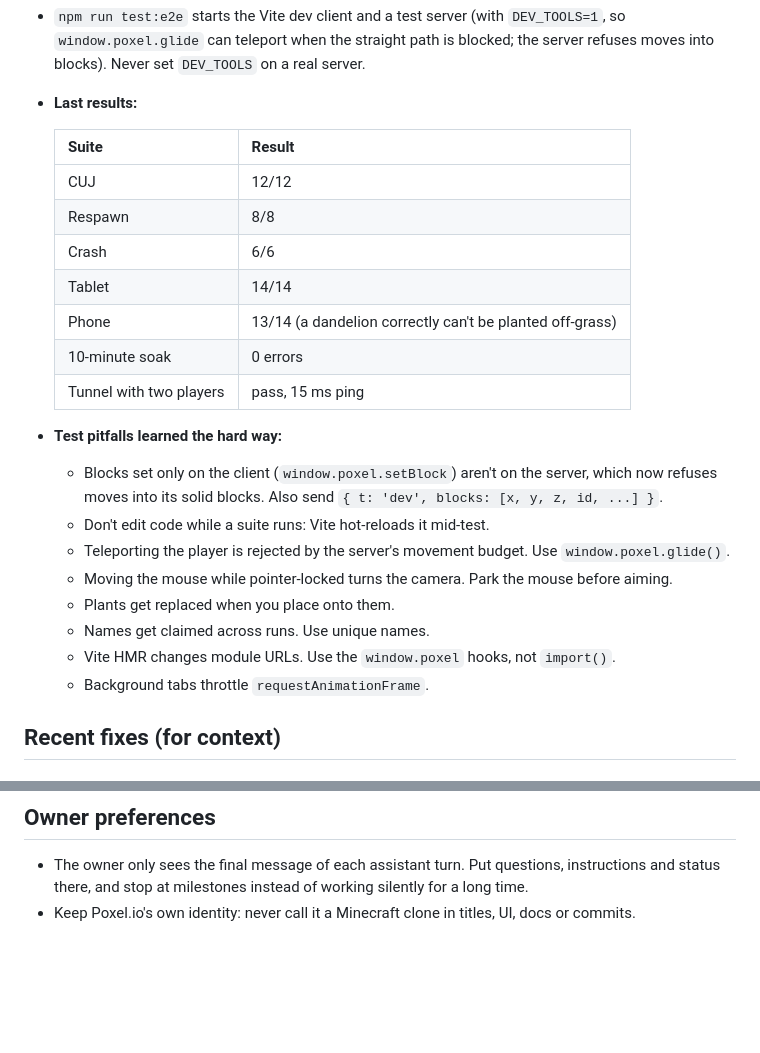
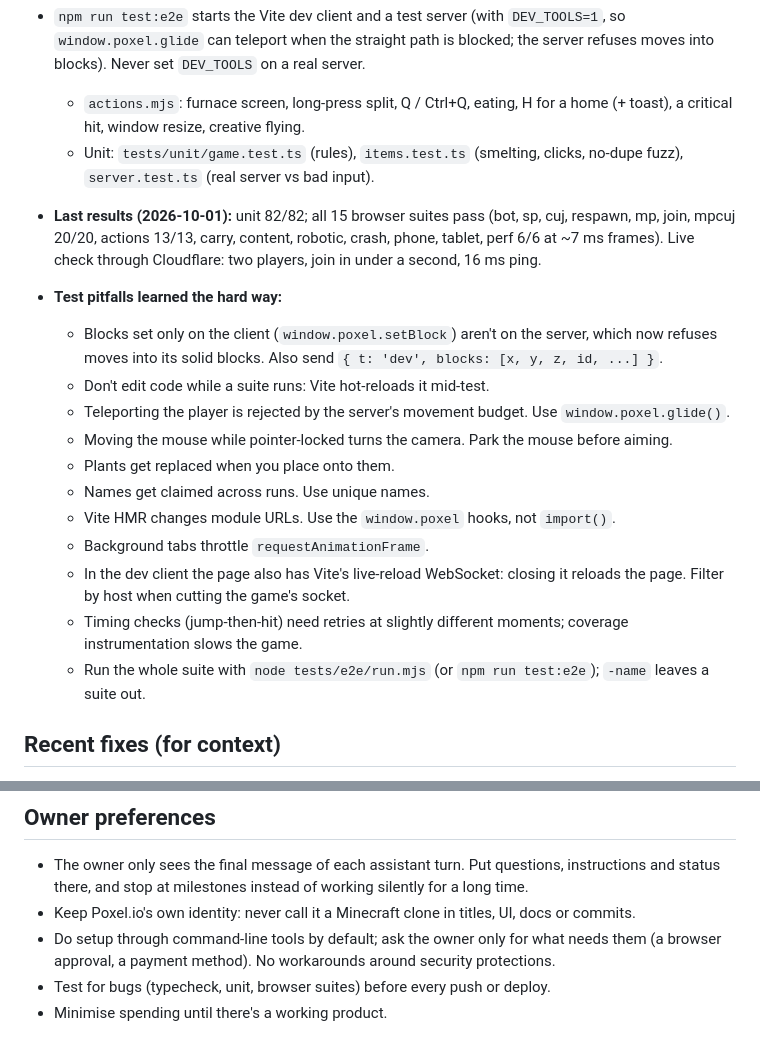
Before and after one commit to njytim-cyber/poxel.io, a Markdown page: docs/HANDOFF.md, 2 parts joined by grey strips. GitHub-like rendering; blank space fills up the shorter version.

Commit message:
Session handoff (2026-10-01): Cloudflare hosting, multiplayer UX, tests and coverage, decisions
Co-Authored-By: Claude Opus 5.5 <noreply@anthropic.com>

```diff
--- a/docs/HANDOFF.md
+++ b/docs/HANDOFF.md
@@ -82,17 +97,9 @@ client/
   - `content.mjs` (loot chests, farming, ice, new mobs) and `robotic.mjs` (portal, taming, the trip home).
   - `perf.mjs`.
 - `npm run test:e2e` starts the Vite dev client and a test server (with `DEV_TOOLS=1`, so `window.poxel.glide` can teleport when the straight path is blocked; the server refuses moves into blocks). Never set `DEV_TOOLS` on a real server.
-- **Last results:**
-
-  | Suite | Result |
-  |---|---|
-  | CUJ | 12/12 |
-  | Respawn | 8/8 |
-  | Crash | 6/6 |
-  | Tablet | 14/14 |
-  | Phone | 13/14 (a dandelion correctly can't be planted off-grass) |
-  | 10-minute soak | 0 errors |
-  | Tunnel with two players | pass, 15 ms ping |
+  - `actions.mjs`: furnace screen, long-press split, Q / Ctrl+Q, eating, H for a home (+ toast), a critical hit, window resize, creative flying.
+  - Unit: `tests/unit/game.test.ts` (rules), `items.test.ts` (smelting, clicks, no-dupe fuzz), `server.test.ts` (real server vs bad input).
+- **Last results (2026-10-01):** unit 82/82; all 15 browser suites pass (bot, sp, cuj, respawn, mp, join, mpcuj 20/20, actions 13/13, carry, content, robotic, crash, phone, tablet, perf 6/6 at ~7 ms frames). Live check through Cloudflare: two players, join in under a second, 16 ms ping.
 
 - **Test pitfalls learned the hard way:**
   - Blocks set only on the client (`window.poxel.setBlock`) aren't on the server, which now refuses moves into its solid blocks. Also send `{ t: 'dev', blocks: [x, y, z, id, ...] }`.
@@ -103,6 +110,9 @@ client/
   - Names get claimed across runs. Use unique names.
   - Vite HMR changes module URLs. Use the `window.poxel` hooks, not `import()`.
   - Background tabs throttle `requestAnimationFrame`.
+  - In the dev client the page also has Vite's live-reload WebSocket: closing it reloads the page. Filter by host when cutting the game's socket.
+  - Timing checks (jump-then-hit) need retries at slightly different moments; coverage instrumentation slows the game.
+  - Run the whole suite with `node tests/e2e/run.mjs` (or `npm run test:e2e`); `-name` leaves a suite out.
 
 ## Recent fixes (for context)
 
@@ -126,3 +136,6 @@ client/
 
 - The owner only sees the final message of each assistant turn. Put questions, instructions and status there, and stop at milestones instead of working silently for a long time.
 - Keep Poxel.io's own identity: never call it a Minecraft clone in titles, UI, docs or commits.
+- Do setup through command-line tools by default; ask the owner only for what needs them (a browser approval, a payment method). No workarounds around security protections.
+- Test for bugs (typecheck, unit, browser suites) before every push or deploy.
+- Minimise spending until there's a working product.
```
Also changed, not shown: other parts of docs/HANDOFF.md (+26 -11 lines).
